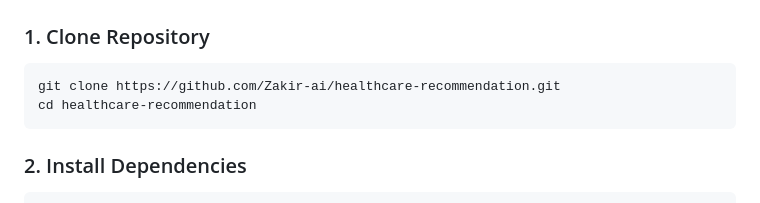
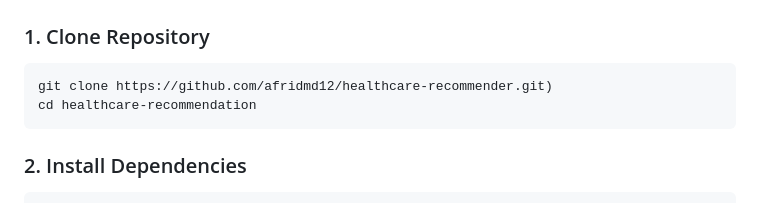
Before and after one commit to afridmd12/healthcare-recommender, a Markdown page: README.md, the part around the change. Drawn GitHub-style.

````diff
--- a/README.md
+++ b/README.md
@@ -87,7 +87,7 @@ health_app/
 ## Setup & Usage
 ### 1. Clone Repository
 ```bash
-git clone https://github.com/Zakir-ai/healthcare-recommendation.git
+git clone https://github.com/afridmd12/healthcare-recommender.git)
 cd healthcare-recommendation
 ```
 ### 2. Install Dependencies
````
